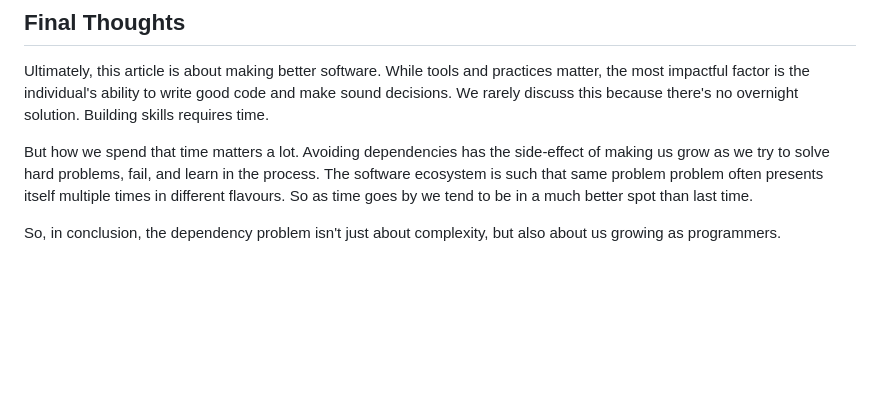
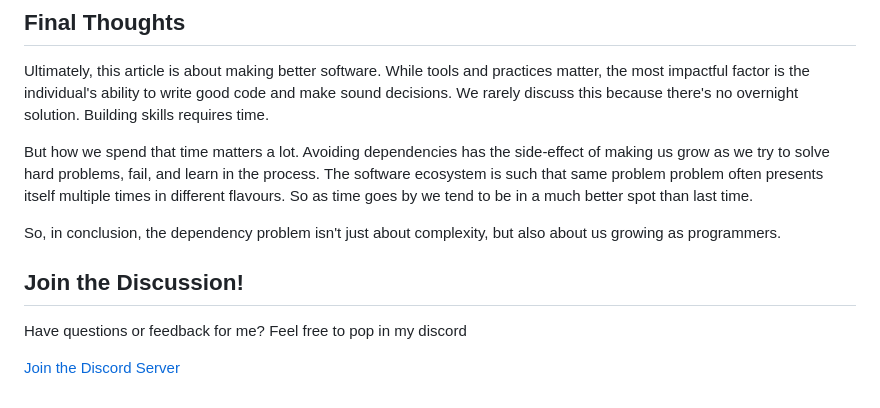
Before and after one commit to cozis/website-stuff, a Markdown page: the_dependency_problem.md, the part around the change. Drawn GitHub-style; blank space fills up the shorter version.

Commit message:
add discord invite

```diff
--- a/the_dependency_problem.md
+++ b/the_dependency_problem.md
@@ -102,3 +102,8 @@ Ultimately, this article is about making better software. While tools and practi
 But how we spend that time matters a lot. Avoiding dependencies has the side-effect of making us grow as we try to solve hard problems, fail, and learn in the process. The software ecosystem is such that same problem problem often presents itself multiple times in different flavours. So as time goes by we tend to be in a much better spot than last time.
 
 So, in conclusion, the dependency problem isn't just about complexity, but also about us growing as programmers.
+
+## Join the Discussion!
+Have questions or feedback for me? Feel free to pop in my discord
+
+[Join the Discord Server](https://discord.gg/vCKkCWceYP)
```
